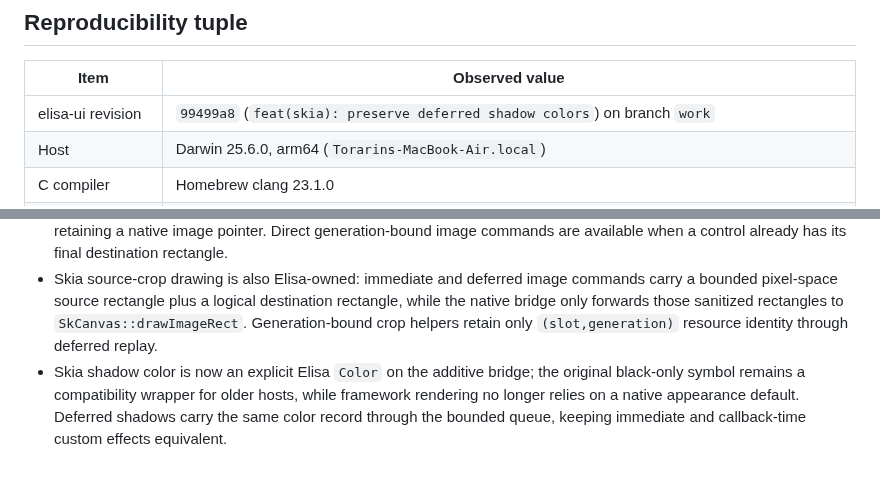
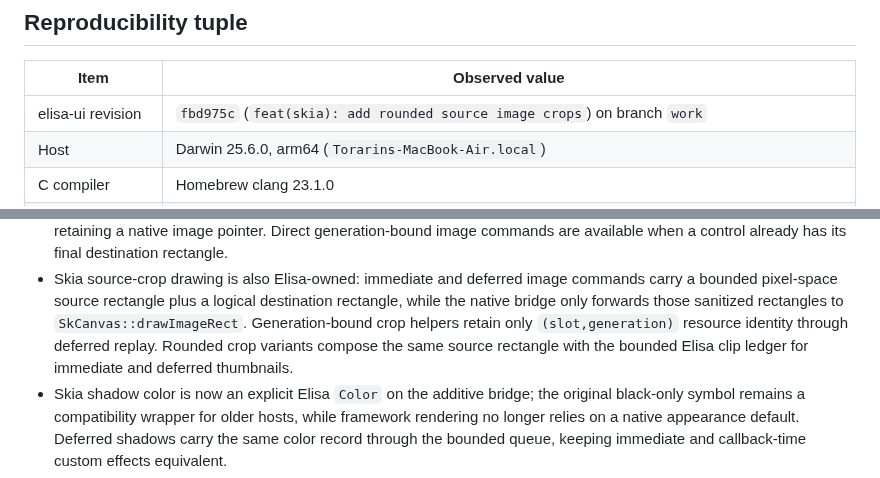
Before and after one commit to torarinvik/elisa-ui, a Markdown page: docs/implementation-baseline.md, 2 parts joined by grey strips. GitHub-like rendering.

Commit message:
docs: refresh implementation baseline revision

```diff
--- a/docs/implementation-baseline.md
+++ b/docs/implementation-baseline.md
@@ -8,7 +8,7 @@ parity on untested platforms.
 
 | Item | Observed value |
 | --- | --- |
-| elisa-ui revision | `99499a8` (`feat(skia): preserve deferred shadow colors`) on branch `work` |
+| elisa-ui revision | `fbd975c` (`feat(skia): add rounded source image crops`) on branch `work` |
 | Host | Darwin 25.6.0, arm64 (`Torarins-MacBook-Air.local`) |
 | C compiler | Homebrew clang 23.1.0 |
 | Elisa compiler | `../wasm-sdk-compiler/bin/elisac-stage1` on clean `codex/wasm-sdk`, revision `c6948142f19d`; SHA-256 `56945beffa13240afdd004ac7590580b56f11c7406fc82c16309f6bd9025e574` |
@@ -70,7 +70,9 @@ Externally imposed symbols are kept at the edges:
   commands carry a bounded pixel-space source rectangle plus a logical
   destination rectangle, while the native bridge only forwards those sanitized
   rectangles to `SkCanvas::drawImageRect`. Generation-bound crop helpers retain
-  only `(slot,generation)` resource identity through deferred replay.
+  only `(slot,generation)` resource identity through deferred replay. Rounded
+  crop variants compose the same source rectangle with the bounded Elisa clip
+  ledger for immediate and deferred thumbnails.
 - Skia shadow color is now an explicit Elisa `Color` on the additive bridge;
   the original black-only symbol remains a compatibility wrapper for older
   hosts, while framework rendering no longer relies on a native appearance
```
